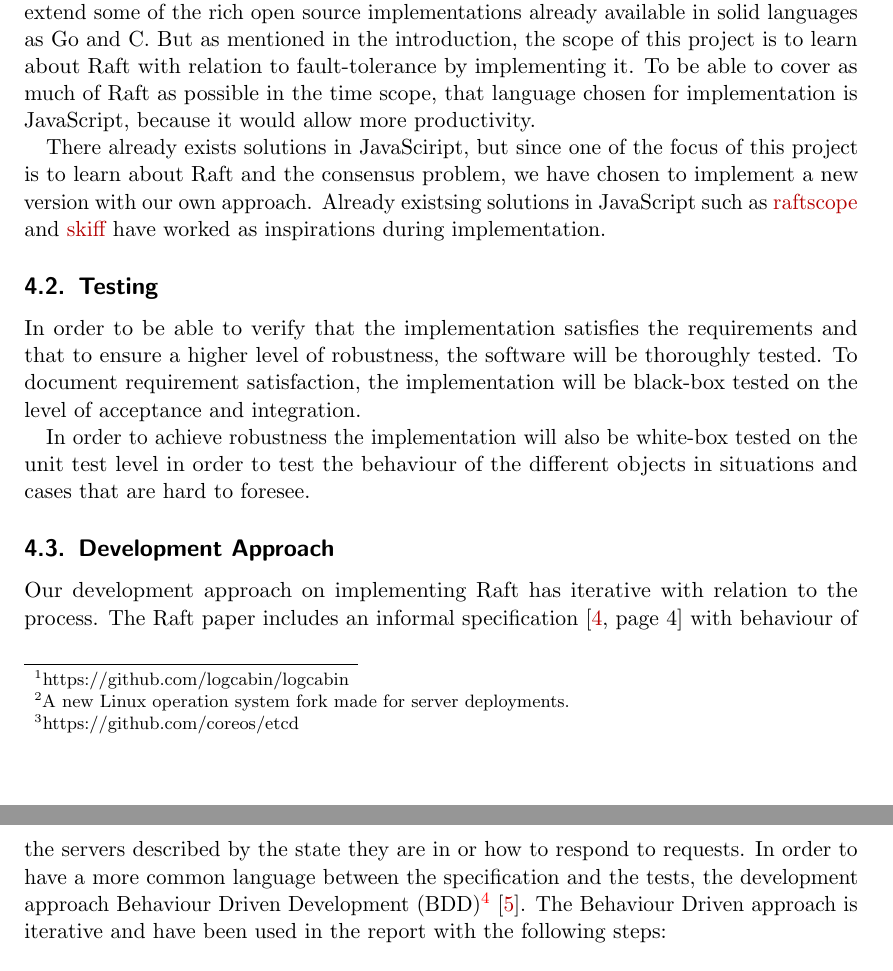
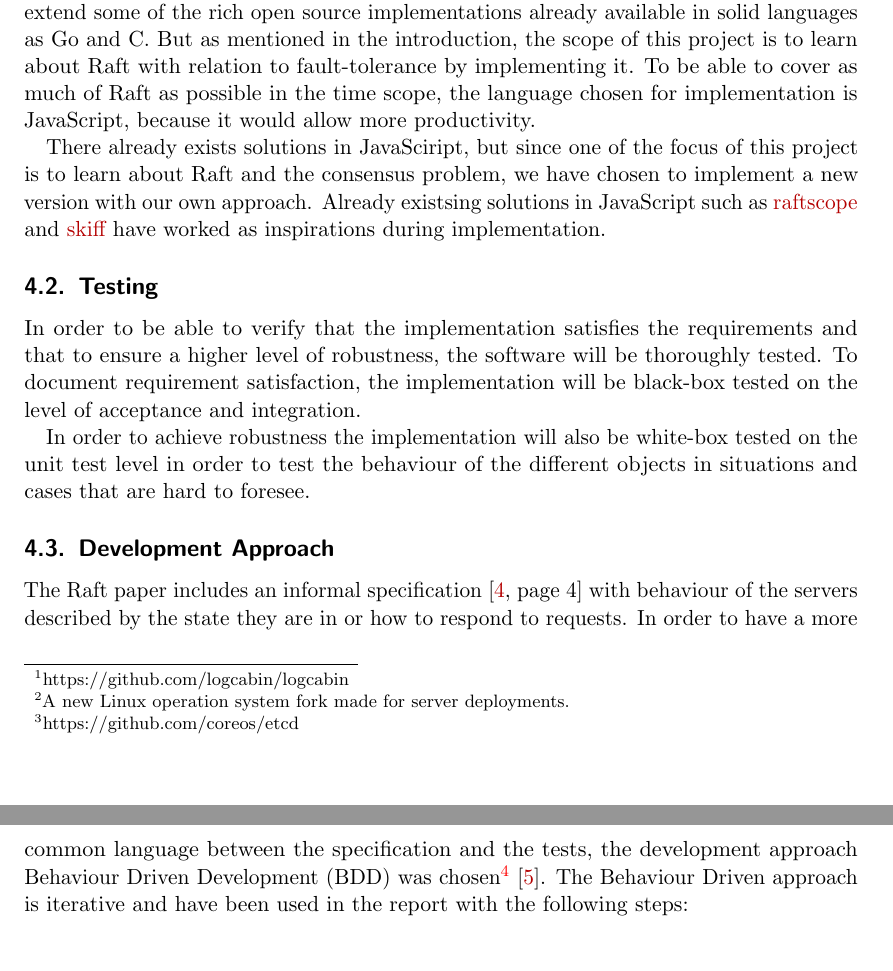
Before and after one commit to anderslime/ft-raft-report, a LaTeX document (report.tex, which reads 04-analysis.tex): two parts of pages 10 and 11 of 32, joined at a grey line, cut so that both start at the same text. Compiled offline with pdfLaTeX.

Commit message:
Small corrections to analysis

```diff
--- a/04-analysis.tex
+++ b/04-analysis.tex
@@ -10,7 +10,7 @@ The application of consensus algorithms such as Raft is many, but the most gener
 
 Raft have already been implemented in several versions and in many languages. Diego Ongaro himself has implemented Raft in C++ (LogCabin\footnote{https://github.com/logcabin/logcabin}), CoreOS\footnote{A new Linux operation system fork made for server deployments.} uses etcd\footnote{https://github.com/coreos/etcd}, which is a Raft implementation in Go used for service discovery.
 
-If a Raft implementation was needed for real usage, the solution would have been to extend some of the rich open source implementations already available in solid languages as Go and C. But as mentioned in the introduction, the scope of this project is to learn about Raft with relation to fault-tolerance by implementing it. To be able to cover as much of Raft as possible in the time scope, that language chosen for implementation is JavaScript, because it would allow more productivity.
+If a Raft implementation was needed for real usage, the solution would have been to extend some of the rich open source implementations already available in solid languages as Go and C. But as mentioned in the introduction, the scope of this project is to learn about Raft with relation to fault-tolerance by implementing it. To be able to cover as much of Raft as possible in the time scope, the language chosen for implementation is JavaScript, because it would allow more productivity.
 
 There already exists solutions in JavaSciript, but since one of the focus of this project is to learn about Raft and the consensus problem, we have chosen to implement a new version with our own approach. Already existsing solutions in JavaScript such as \href{https://github.com/ongardie/raftscope}{raftscope} and \href{https://github.com/pgte/skiff-algorithm}{skiff} have worked as inspirations during implementation.
 
@@ -28,7 +28,7 @@ In order to achieve robustness the implementation will also be white-box tested
 \subsection{Development Approach}
 \label{sub:development_approach}
 
-Our development approach on implementing Raft has iterative with relation to the process. The Raft paper includes an informal specification~\cite[page~4]{Raft} with behaviour of the servers described by the state they are in or how to respond to requests. In order to have a more common language between the specification and the tests, the development approach Behaviour Driven Development (BDD)\footnote{Originally described by Dan North in the blog post \url{http://dannorth.net/introducing-bdd/}}~\cite{bddpaper}. The Behaviour Driven approach is iterative and have been used in the report with the following steps:
+The Raft paper includes an informal specification~\cite[page~4]{Raft} with behaviour of the servers described by the state they are in or how to respond to requests. In order to have a more common language between the specification and the tests, the development approach Behaviour Driven Development (BDD) was chosen\footnote{Originally described by Dan North in the blog post \url{http://dannorth.net/introducing-bdd/}}~\cite{bddpaper}. The Behaviour Driven approach is iterative and have been used in the report with the following steps:
 
 \begin{enumerate}
     \item Derive behaviour from the specification and write a failing test of the given behaviour.
```
